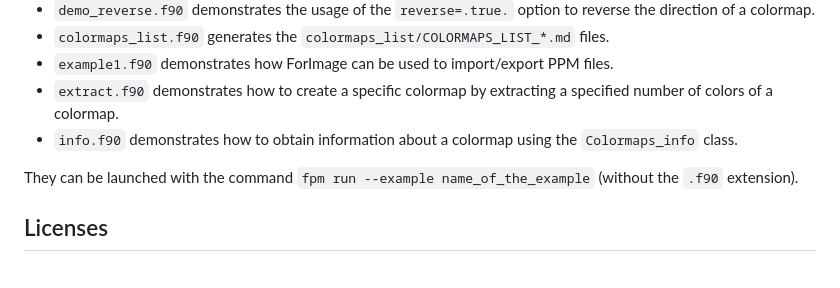
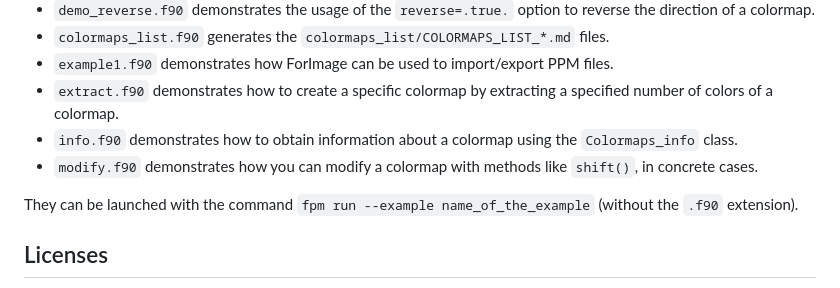
Before and after one commit to vmagnin/forcolormap, a Markdown page: README.md, the part around the change. GitHub-like rendering.

Commit message:
README.md updated with example/modify.f90

```diff
--- a/README.md
+++ b/README.md
@@ -132,6 +132,7 @@ In the `example` directory, you will find these commented demos:
 * `example1.f90` demonstrates how ForImage can be used to import/export PPM files.
 * `extract.f90` demonstrates how to create a specific colormap by extracting a specified number of colors of a colormap.
 * `info.f90` demonstrates how to obtain information about a colormap using the `Colormaps_info` class.
+* `modify.f90` demonstrates how you can modify a colormap with methods like `shift()`, in concrete cases.
 
 They can be launched with the command `fpm run --example name_of_the_example` (without the `.f90` extension).
 
```
